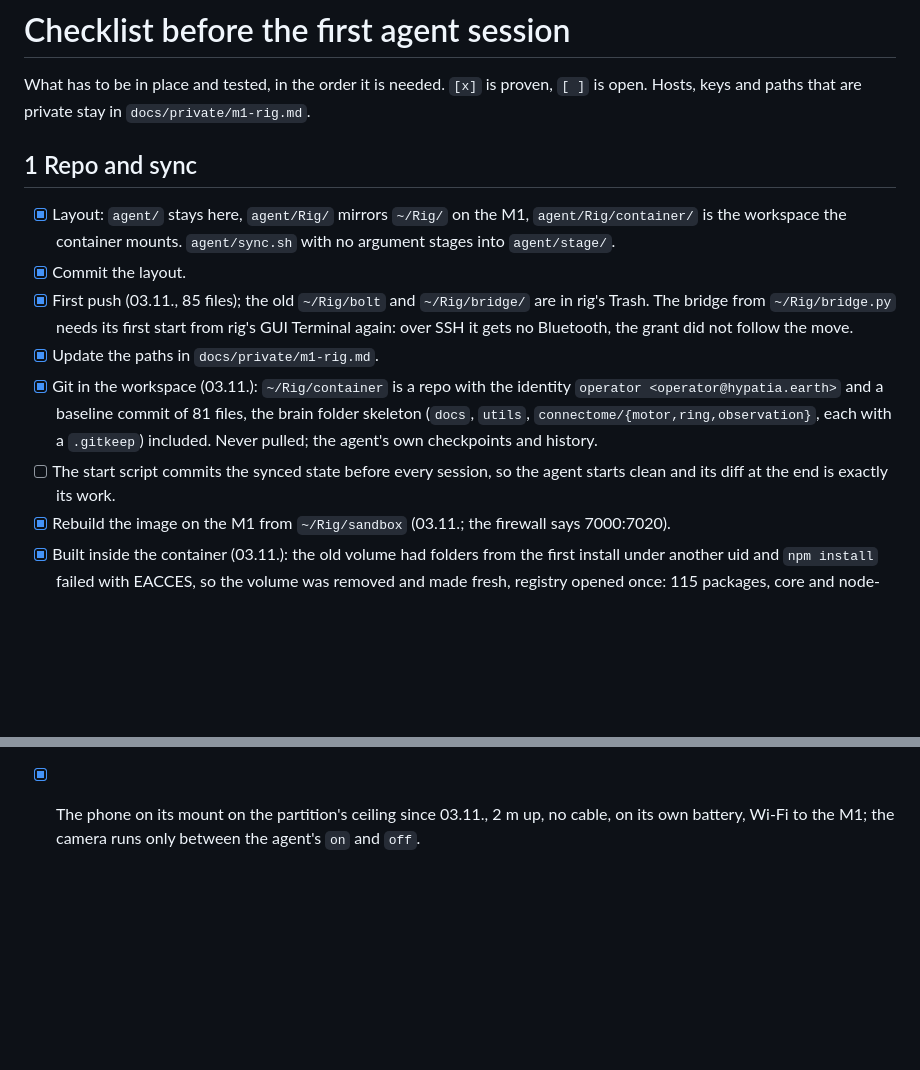
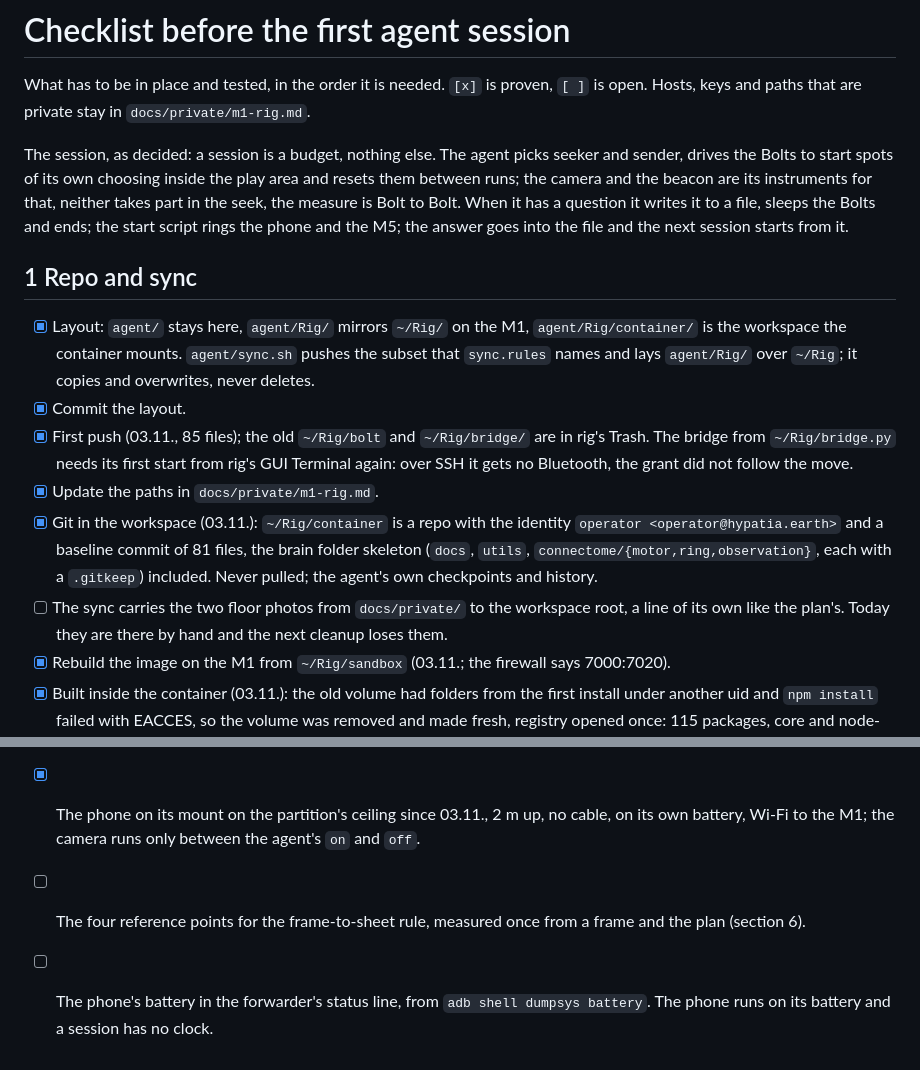
Before and after one commit to octets-eu/bolt, a Markdown page: agent/Checklist.md, 2 parts joined by grey strips. Drawn GitHub-style; blank space fills up the shorter version.

```diff
--- a/agent/Checklist.md
+++ b/agent/Checklist.md
@@ -2,14 +2,16 @@
 
 What has to be in place and tested, in the order it is needed. `[x]` is proven, `[ ]` is open. Hosts, keys and paths that are private stay in `docs/private/m1-rig.md`.
 
+The session, as decided: a session is a budget, nothing else. The agent picks seeker and sender, drives the Bolts to start spots of its own choosing inside the play area and resets them between runs; the camera and the beacon are its instruments for that, neither takes part in the seek, the measure is Bolt to Bolt. When it has a question it writes it to a file, sleeps the Bolts and ends; the start script rings the phone and the M5; the answer goes into the file and the next session starts from it.
+
 ## 1 Repo and sync
 
-- [x] Layout: `agent/` stays here, `agent/Rig/` mirrors `~/Rig/` on the M1, `agent/Rig/container/` is the workspace the container mounts. `agent/sync.sh` with no argument stages into `agent/stage/`.
+- [x] Layout: `agent/` stays here, `agent/Rig/` mirrors `~/Rig/` on the M1, `agent/Rig/container/` is the workspace the container mounts. `agent/sync.sh` pushes the subset that `sync.rules` names and lays `agent/Rig/` over `~/Rig`; it copies and overwrites, never deletes.
 - [x] Commit the layout.
 - [x] First push (03.11., 85 files); the old `~/Rig/bolt` and `~/Rig/bridge/` are in rig's Trash. The bridge from `~/Rig/bridge.py` needs its first start from rig's GUI Terminal again: over SSH it gets no Bluetooth, the grant did not follow the move.
 - [x] Update the paths in `docs/private/m1-rig.md`.
 - [x] Git in the workspace (03.11.): `~/Rig/container` is a repo with the identity `operator <operator@hypatia.earth>` and a baseline commit of 81 files, the brain folder skeleton (`docs`, `utils`, `connectome/{motor,ring,observation}`, each with a `.gitkeep`) included. Never pulled; the agent's own checkpoints and history.
-- [ ] The start script commits the synced state before every session, so the agent starts clean and its diff at the end is exactly its work.
+- [ ] The sync carries the two floor photos from `docs/private/` to the workspace root, a line of its own like the plan's. Today they are there by hand and the next cleanup loses them.
 - [x] Rebuild the image on the M1 from `~/Rig/sandbox` (03.11.; the firewall says 7000:7020).
 - [x] Built inside the container (03.11.): the old volume had folders from the first install under another uid and `npm install` failed with EACCES, so the volume was removed and made fresh, registry opened once: 115 packages, core and node-socket compiled, `sharp` arm64 and the decoders load. A volume belongs to one uid; recreate it rather than fix it.
 - [x] `npm run rig` from inside the container (03.11., new layout): both Bolts up through the bridge, SB-11DF at 4.24 V, the matrix char ran.
@@ -91,3 +112,5 @@ What has to be in place and tested, in the order it is needed. `[x]` is proven,
 - [x] One line in the brief: the camera bullet under "What the rig provides", port, protocol, packages, folder.
 - [x] Over Wi-Fi too (29.10.): `adb tcpip 5555` while on USB, then `adb connect <phone-ip>:5555`, and scrcpy with `-s <ip>:5555`. At 960x720 and 2 Mbit/s the pipe path delivered 10 frames in 15 s with no decode errors, both Bolts visible on the floor from about 1.5 m; at 3264x2448 and 3 Mbit/s packet loss tore the frames. From the M1 over Wi-Fi with H.265 at `--max-size=1632` (1600x1200) and 2 Mbit/s: 10 frames in 15 s, no decode errors (03.11.). That is the mount's setting. The plain TCP mode lasts until the phone reboots; the paired service does not.
 - [x] The phone on its mount on the partition's ceiling since 03.11., 2 m up, no cable, on its own battery, Wi-Fi to the M1; the camera runs only between the agent's `on` and `off`.
+- [ ] The four reference points for the frame-to-sheet rule, measured once from a frame and the plan (section 6).
+- [ ] The phone's battery in the forwarder's status line, from `adb shell dumpsys battery`. The phone runs on its battery and a session has no clock.
```
Also changed, not shown: other parts of agent/Checklist.md (+35 -16 lines).
